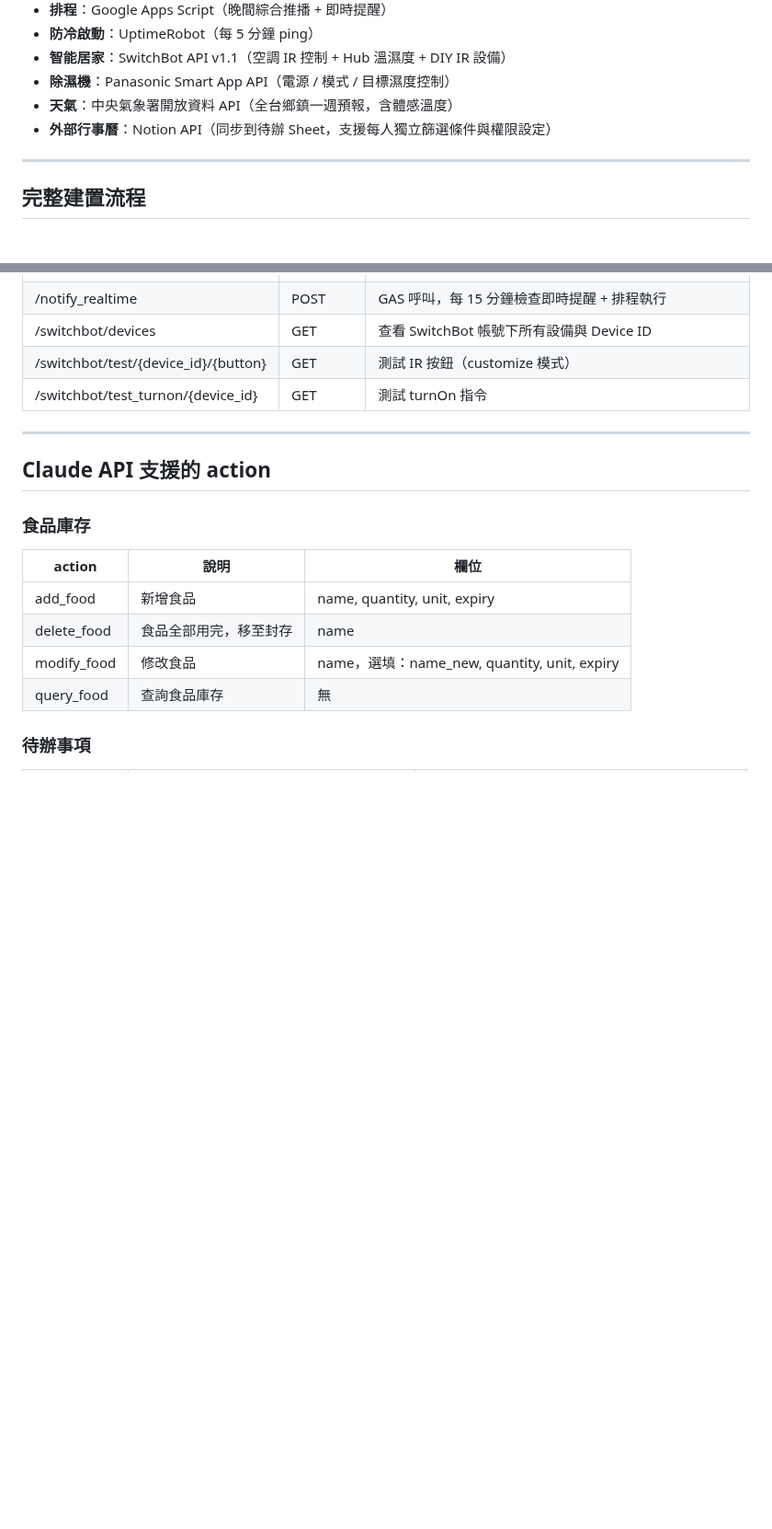
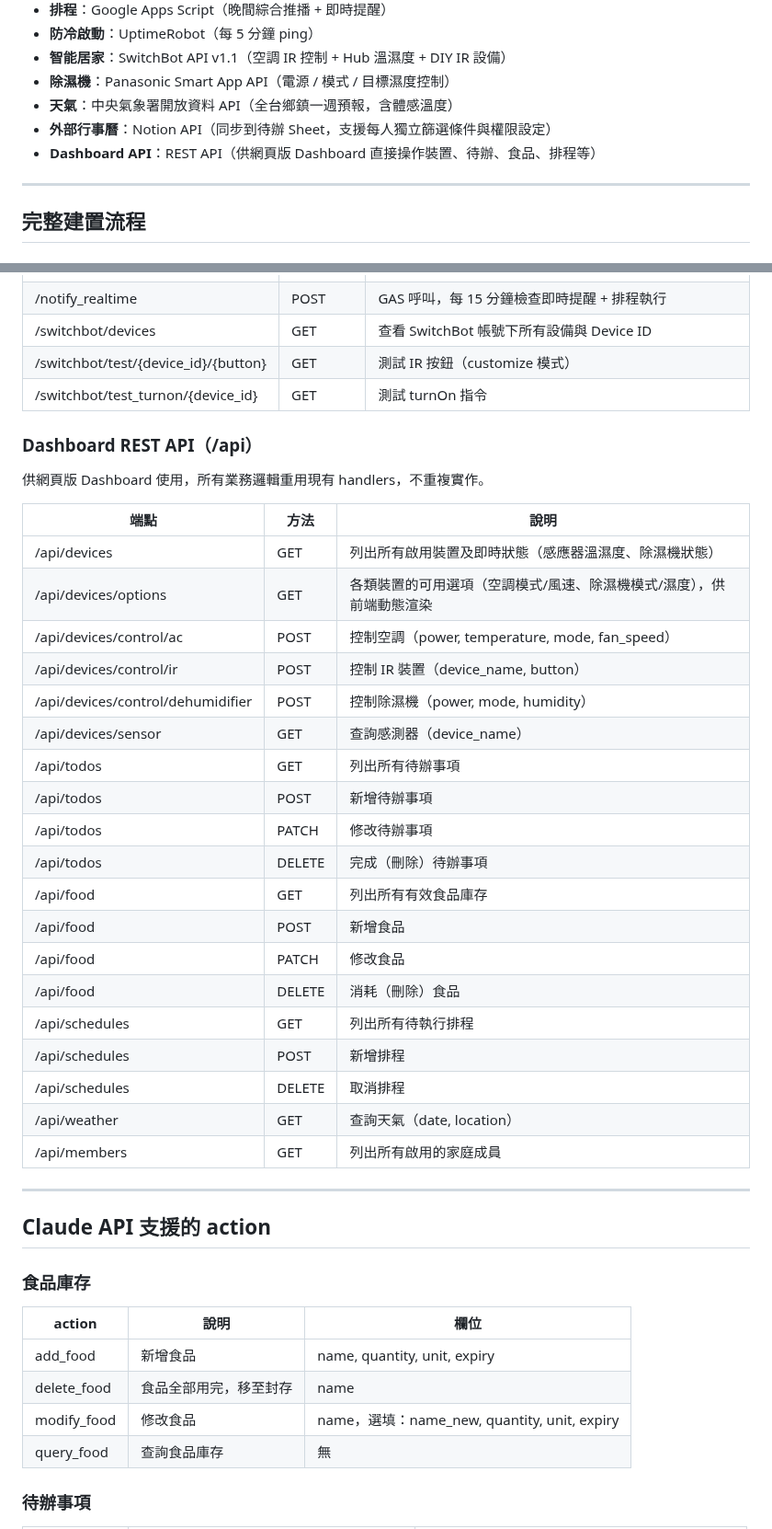
Before and after one commit to CZLin-TW/home-butler, a Markdown page: Readme.md, 2 parts joined by grey strips. Shown at 92% size. GitHub-like rendering; blank space fills up the shorter version.

Commit message:
docs: 新增 Dashboard REST API 端點說明
https://claude.ai/code/session_01FX6UAhjj2b2TWdF9nSnZ32

```diff
--- a/Readme.md
+++ b/Readme.md
@@ -82,6 +82,7 @@
 - **除濕機**：Panasonic Smart App API（電源 / 模式 / 目標濕度控制）
 - **天氣**：中央氣象署開放資料 API（全台鄉鎮一週預報，含體感溫度）
 - **外部行事曆**：Notion API（同步到待辦 Sheet，支援每人獨立篩選條件與權限設定）
+- **Dashboard API**：REST API（供網頁版 Dashboard 直接操作裝置、待辦、食品、排程等）
 
 ---
 
@@ -433,6 +434,32 @@ function sendRealtimeNotification() {
 | /switchbot/test/{device_id}/{button} | GET | 測試 IR 按鈕（customize 模式） |
 | /switchbot/test_turnon/{device_id} | GET | 測試 turnOn 指令 |
 
+### Dashboard REST API（/api）
+
+供網頁版 Dashboard 使用，所有業務邏輯重用現有 handlers，不重複實作。
+
+| 端點 | 方法 | 說明 |
+|------|------|------|
+| /api/devices | GET | 列出所有啟用裝置及即時狀態（感應器溫濕度、除濕機狀態） |
+| /api/devices/options | GET | 各類裝置的可用選項（空調模式/風速、除濕機模式/濕度），供前端動態渲染 |
+| /api/devices/control/ac | POST | 控制空調（power, temperature, mode, fan_speed） |
+| /api/devices/control/ir | POST | 控制 IR 裝置（device_name, button） |
+| /api/devices/control/dehumidifier | POST | 控制除濕機（power, mode, humidity） |
+| /api/devices/sensor | GET | 查詢感測器（device_name） |
+| /api/todos | GET | 列出所有待辦事項 |
+| /api/todos | POST | 新增待辦事項 |
+| /api/todos | PATCH | 修改待辦事項 |
+| /api/todos | DELETE | 完成（刪除）待辦事項 |
+| /api/food | GET | 列出所有有效食品庫存 |
+| /api/food | POST | 新增食品 |
+| /api/food | PATCH | 修改食品 |
+| /api/food | DELETE | 消耗（刪除）食品 |
+| /api/schedules | GET | 列出所有待執行排程 |
+| /api/schedules | POST | 新增排程 |
+| /api/schedules | DELETE | 取消排程 |
+| /api/weather | GET | 查詢天氣（date, location） |
+| /api/members | GET | 列出所有啟用的家庭成員 |
+
 ---
 
 ## Claude API 支援的 action
```
Also changed, not shown: other parts of Readme.md (+1 -0 lines).
